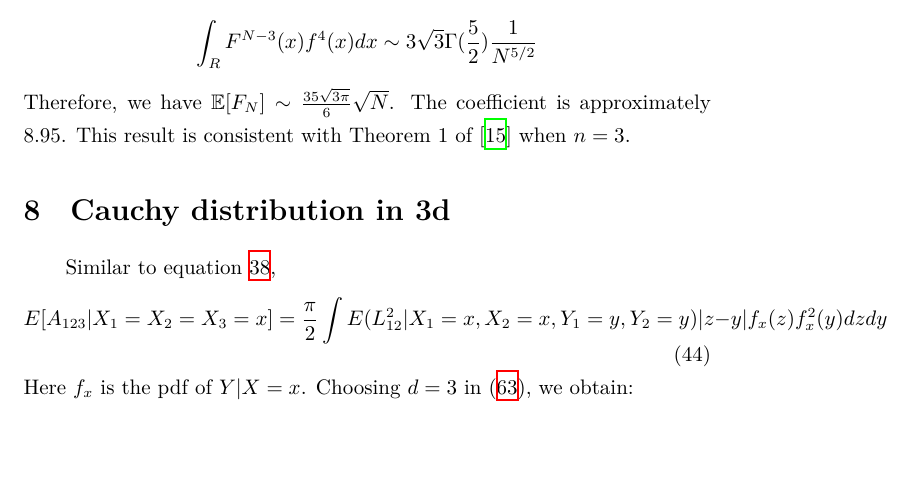
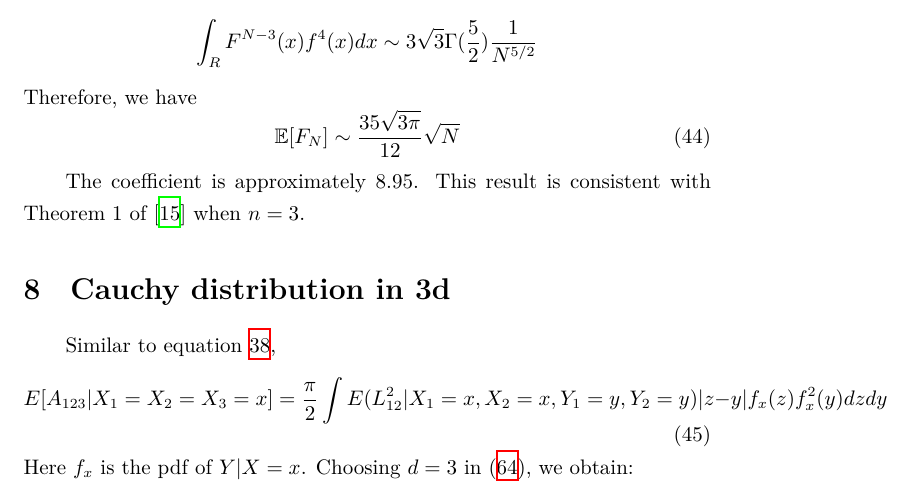
Before and after one commit to zhaofeng-shu33/research_info_related_notes, a LaTeX document (convex_hull/w1.tex): part of page 16 of 42, cut so that both start at the same text, the shorter picture padded with empty space. Compiled offline with XeLaTeX.

Commit message:
update w1

```diff
--- a/convex_hull/w1.tex
+++ b/convex_hull/w1.tex
@@ -958,7 +960,10 @@ we have
     \sim 3\sqrt{3}\Gamma(\frac{5}{2})\frac{1}{N^{5/2}}
 \end{align*}
 Therefore, we have
-$\E[F_N] \sim \frac{35\sqrt{3\pi}}{6}\sqrt{N}$.
+\begin{equation}\label{eq:3d_uniform_F_N_value}
+    \E[F_N] \sim \frac{35\sqrt{3\pi}}{12}\sqrt{N}
+\end{equation}
+
 The coefficient is approximately 8.95.
 This result is consistent with
 Theorem 1 of \cite{raynaud1970enveloppe}
```
Also changed, not shown: convex_hull/w1.tex (4 more changed lines).
